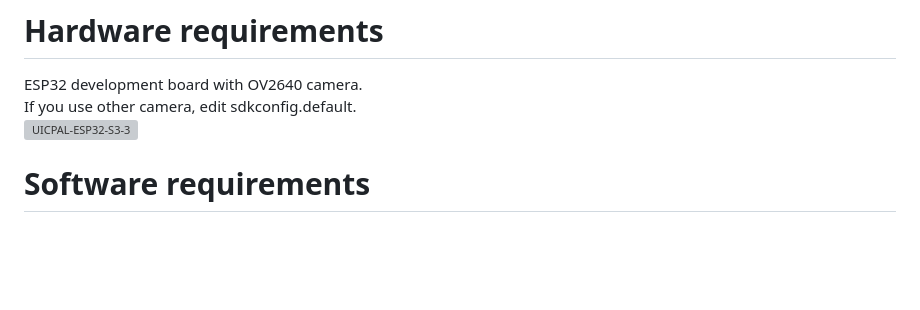
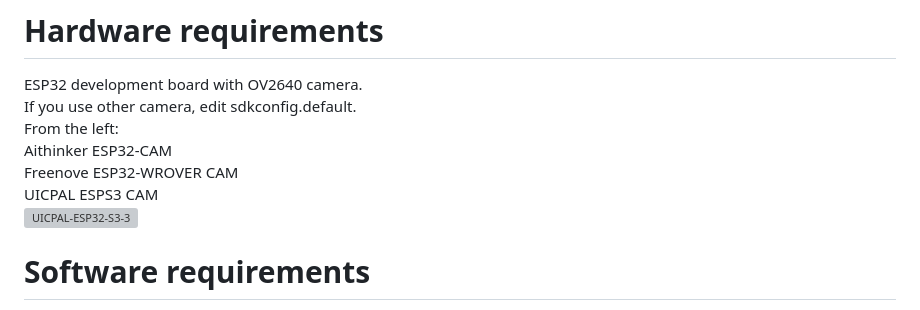
Before and after one commit to nopnop2002/esp-idf-websocket-camera, a Markdown page: README.md, the part around the change. Drawn GitHub-style; blank space fills up the shorter version; grey boxes are pictures that could not be loaded.

```diff
--- a/README.md
+++ b/README.md
@@ -17,6 +17,10 @@ Use your browser as a WebSocket client.
 # Hardware requirements
 ESP32 development board with OV2640 camera.
 If you use other camera, edit sdkconfig.default.
+From the left:
+ Aithinker ESP32-CAM
+ Freenove ESP32-WROVER CAM
+ UICPAL ESPS3 CAM
 ![UICPAL-ESP32-S3-3](https://github.com/nopnop2002/esp-idf-websocket-camera/assets/6020549/7318f8cf-b3b8-4de9-8ef0-318070d90bd3)
 
 
```
